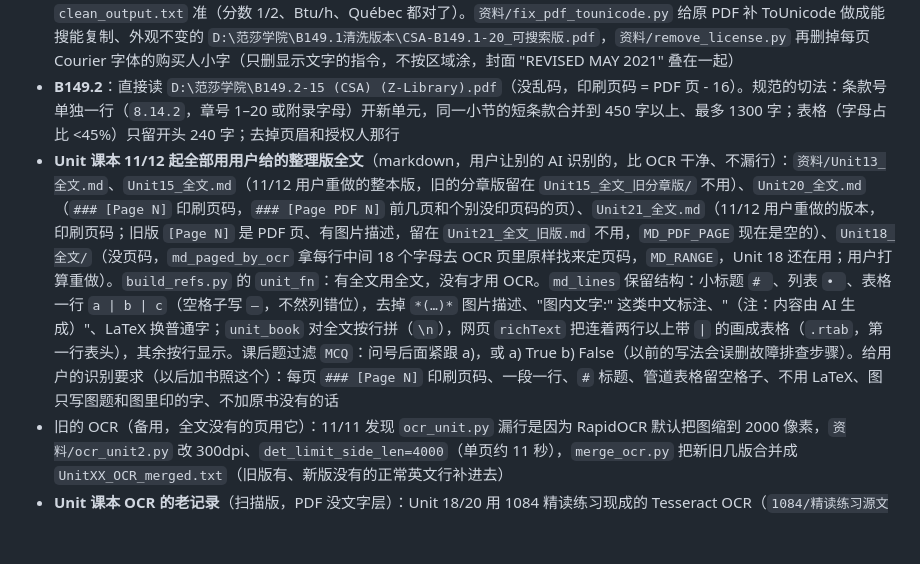
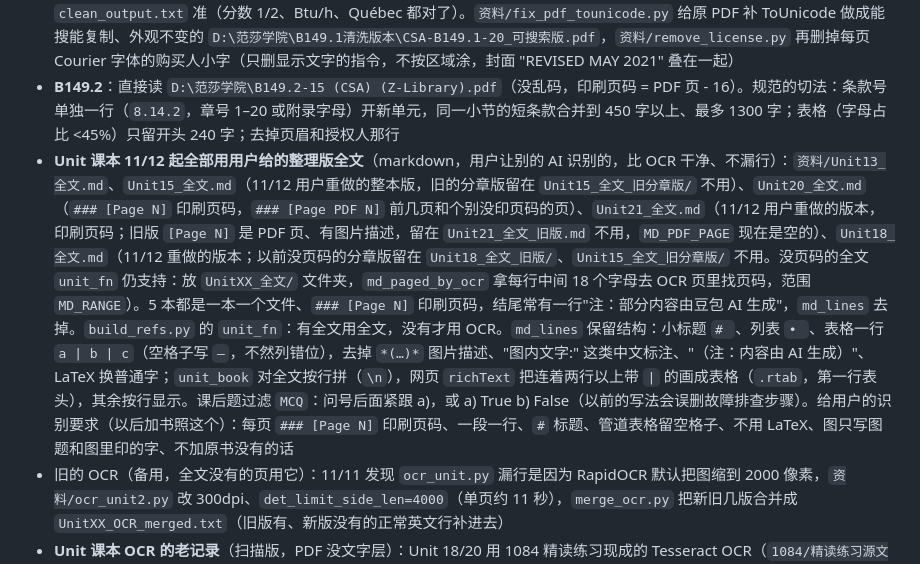
Before and after one commit to closernow/lecture-translator, a Markdown page: CLAUDE.md, the part around the change. Drawn GitHub-style; blank space fills up the shorter version.

Commit message:
CLAUDE.md：Unit 18 换成用户重做的全文，5 本课本都是带印刷页码的整本全文
Co-Authored-By: Claude Opus 5.5 <noreply@anthropic.com>

```diff
--- a/CLAUDE.md
+++ b/CLAUDE.md
@@ -130,7 +130,7 @@
 - **资料文件**在电脑上生成：`资料/build_refs.py`（`资料/` 整个 gitignore，原文有版权绝不能提交）→ `资料/资料.json.gz`（B149.1、B149.2、Unit 13/15/18/20/21 共 7 本）和 `资料/资料.preview.txt`（看切得对不对）。格式 `{kind:'lt-ref', v:1, books:[{id, name, chunks:[{s:条款号或小标题, h:章节标题, p:印刷页码, t:原文}]}]}`，以后加书在脚本里加一个函数返回同样格式就行；导入时按书 id 覆盖
 - **B149.1 来源**：`D:\范莎学院\CSA-B149.1-20.pdf` 的文字层是乱码（Calibri/Cambria 用 Identity-H 但没有 ToUnicode，抽出来的是字形编号）。`资料/decode_b149_1.py` 用 PyMuPDF `get_texttrace()` 拿真字形编号，按 Windows 自带同名字体（fontTools）反查成字母 → `资料/B149.1_clean.txt`（按 `--- 第N页 ---` 分页，印刷页码 = PDF 页 - 6）。比以前的 `clean_output.txt` 准（分数 1/2、Btu/h、Québec 都对了）。`资料/fix_pdf_tounicode.py` 给原 PDF 补 ToUnicode 做成能搜能复制、外观不变的 `D:\范莎学院\B149.1清洗版本\CSA-B149.1-20_可搜索版.pdf`，`资料/remove_license.py` 再删掉每页 Courier 字体的购买人小字（只删显示文字的指令，不按区域涂，封面 "REVISED MAY 2021" 叠在一起）
 - **B149.2**：直接读 `D:\范莎学院\B149.2-15 (CSA) (Z-Library).pdf`（没乱码，印刷页码 = PDF 页 - 16）。规范的切法：条款号单独一行（`8.14.2`，章号 1–20 或附录字母）开新单元，同一小节的短条款合并到 450 字以上、最多 1300 字；表格（字母占比 <45%）只留开头 240 字；去掉页眉和授权人那行
-- **Unit 课本 11/12 起全部用用户给的整理版全文**（markdown，用户让别的 AI 识别的，比 OCR 干净、不漏行）：`资料/Unit13_全文.md`、`Unit15_全文.md`（11/12 用户重做的整本版，旧的分章版留在 `Unit15_全文_旧分章版/` 不用）、`Unit20_全文.md`（`### [Page N]` 印刷页码，`### [Page PDF N]` 前几页和个别没印页码的页）、`Unit21_全文.md`（11/12 用户重做的版本，印刷页码；旧版 `[Page N]` 是 PDF 页、有图片描述，留在 `Unit21_全文_旧版.md` 不用，`MD_PDF_PAGE` 现在是空的）、`Unit18_全文/`（没页码，`md_paged_by_ocr` 拿每行中间 18 个字母去 OCR 页里原样找来定页码，`MD_RANGE`，Unit 18 还在用；用户打算重做）。`build_refs.py` 的 `unit_fn`：有全文用全文，没有才用 OCR。`md_lines` 保留结构：小标题 `# `、列表 `• `、表格一行 `a | b | c`（空格子写 `–`，不然列错位），去掉 `*(…)*` 图片描述、"图内文字:" 这类中文标注、"（注：内容由 AI 生成）"、LaTeX 换普通字；`unit_book` 对全文按行拼（`\n`），网页 `richText` 把连着两行以上带 ` | ` 的画成表格（`.rtab`，第一行表头），其余按行显示。课后题过滤 `MCQ`：问号后面紧跟 a)，或 a) True b) False（以前的写法会误删故障排查步骤）。给用户的识别要求（以后加书照这个）：每页 `### [Page N]` 印刷页码、一段一行、`#` 标题、管道表格留空格子、不用 LaTeX、图只写图题和图里印的字、不加原书没有的话
+- **Unit 课本 11/12 起全部用用户给的整理版全文**（markdown，用户让别的 AI 识别的，比 OCR 干净、不漏行）：`资料/Unit13_全文.md`、`Unit15_全文.md`（11/12 用户重做的整本版，旧的分章版留在 `Unit15_全文_旧分章版/` 不用）、`Unit20_全文.md`（`### [Page N]` 印刷页码，`### [Page PDF N]` 前几页和个别没印页码的页）、`Unit21_全文.md`（11/12 用户重做的版本，印刷页码；旧版 `[Page N]` 是 PDF 页、有图片描述，留在 `Unit21_全文_旧版.md` 不用，`MD_PDF_PAGE` 现在是空的）、`Unit18_全文.md`（11/12 重做的版本；以前没页码的分章版留在 `Unit18_全文_旧版/`、`Unit15_全文_旧分章版/` 不用。没页码的全文 `unit_fn` 仍支持：放 `UnitXX_全文/` 文件夹，`md_paged_by_ocr` 拿每行中间 18 个字母去 OCR 页里找页码，范围 `MD_RANGE`）。5 本都是一本一个文件、`### [Page N]` 印刷页码，结尾常有一行"注：部分内容由豆包 AI 生成"，`md_lines` 去掉。`build_refs.py` 的 `unit_fn`：有全文用全文，没有才用 OCR。`md_lines` 保留结构：小标题 `# `、列表 `• `、表格一行 `a | b | c`（空格子写 `–`，不然列错位），去掉 `*(…)*` 图片描述、"图内文字:" 这类中文标注、"（注：内容由 AI 生成）"、LaTeX 换普通字；`unit_book` 对全文按行拼（`\n`），网页 `richText` 把连着两行以上带 ` | ` 的画成表格（`.rtab`，第一行表头），其余按行显示。课后题过滤 `MCQ`：问号后面紧跟 a)，或 a) True b) False（以前的写法会误删故障排查步骤）。给用户的识别要求（以后加书照这个）：每页 `### [Page N]` 印刷页码、一段一行、`#` 标题、管道表格留空格子、不用 LaTeX、图只写图题和图里印的字、不加原书没有的话
 - 旧的 OCR（备用，全文没有的页用它）：11/11 发现 `ocr_unit.py` 漏行是因为 RapidOCR 默认把图缩到 2000 像素，`资料/ocr_unit2.py` 改 300dpi、`det_limit_side_len=4000`（单页约 11 秒），`merge_ocr.py` 把新旧几版合并成 `UnitXX_OCR_merged.txt`（旧版有、新版没有的正常英文行补进去）
 - **Unit 课本 OCR 的老记录**（扫描版，PDF 没文字层）：Unit 18/20 用 1084 精读练习现成的 Tesseract OCR（`1084/精读练习源文件/课本文字/UnitXX_OCR.txt`，`######## PAGE n` 已是印刷页码）；Unit 13/15/21 用 `资料/ocr_unit.py`（RapidOCR，scratchpad 里建 venv 装 `rapidocr-onnxruntime pymupdf`，200dpi，单本一页约 5 秒）→ `资料/UnitXX_OCR.txt`，`######## PDF n` 是从 0 数的 PDF 页，**印刷页码 = PDF 页（从 0 数）- 4，Unit 15 是 - 2**（每本先看几页页脚的页码核对）。3004 文件夹里的 `Unit13教材OCR重排版.pdf` 很多词连在一起（thermocoupleisverysmall），搜不到，不用。课本切法：按章（`1. Water heaters`）和小标题切，一段 ≤900 字左右、超过 1300 切开，`s` 是小标题、`h` 是章；去掉页眉页脚、目录页；常见英文词（拿 B149 原文当词表）占比 <55% 的段当 OCR 乱码扔掉
 - **"换说法"时带上问题前 4 句**（`refQuery(q, ctxT)`）：用来纠正识别错字、带上老师刚提到的条款号。11/5 上课实测：老师说 "Index. Heaters. Construction" 和 "six point twenty point three"，几句后问 construction heater 的软管多长，识别成 construction **meter**，加上那天 gpt-oss 限流换成 Qwen 来答，答成了 10.3.2 b) 的 3 ft（正确是 6.20.3 c) 15–75 ft）
```
